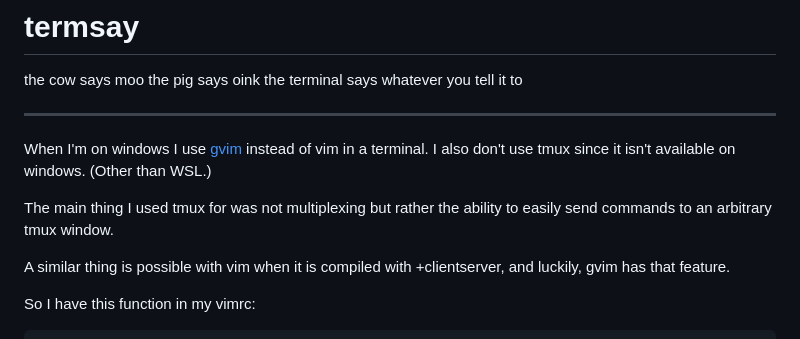
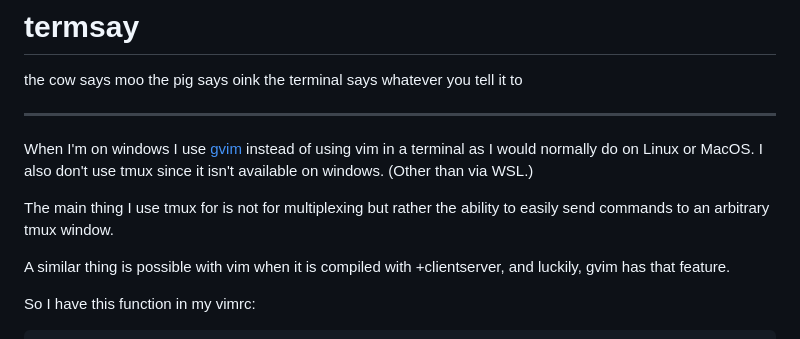
Before and after one commit to dustractor/termsay, a Markdown page: README.md, the part around the change. Rendered like a GitHub page.

```diff
--- a/README.md
+++ b/README.md
@@ -3,9 +3,9 @@ the cow says moo the pig says oink the terminal says whatever you tell it to
 
 ---
 
-When I'm on windows I use [gvim](https://www.vim.org/download.php) instead of vim in a terminal. I also don't use tmux since it isn't available on windows. (Other than WSL.)
+When I'm on windows I use [gvim](https://github.com/vim/vim-win32-installer/releases) instead of using vim in a terminal as I would normally do on Linux or MacOS. I also don't use tmux since it isn't available on windows. (Other than via WSL.)
 
-The main thing I used tmux for was not multiplexing but rather the ability to easily send commands to an arbitrary tmux window.
+The main thing I use tmux for is not for multiplexing but rather the ability to easily send commands to an arbitrary tmux window.
 
 A similar thing is possible with vim when it is compiled with +clientserver, and luckily, gvim has that feature.
 
```
